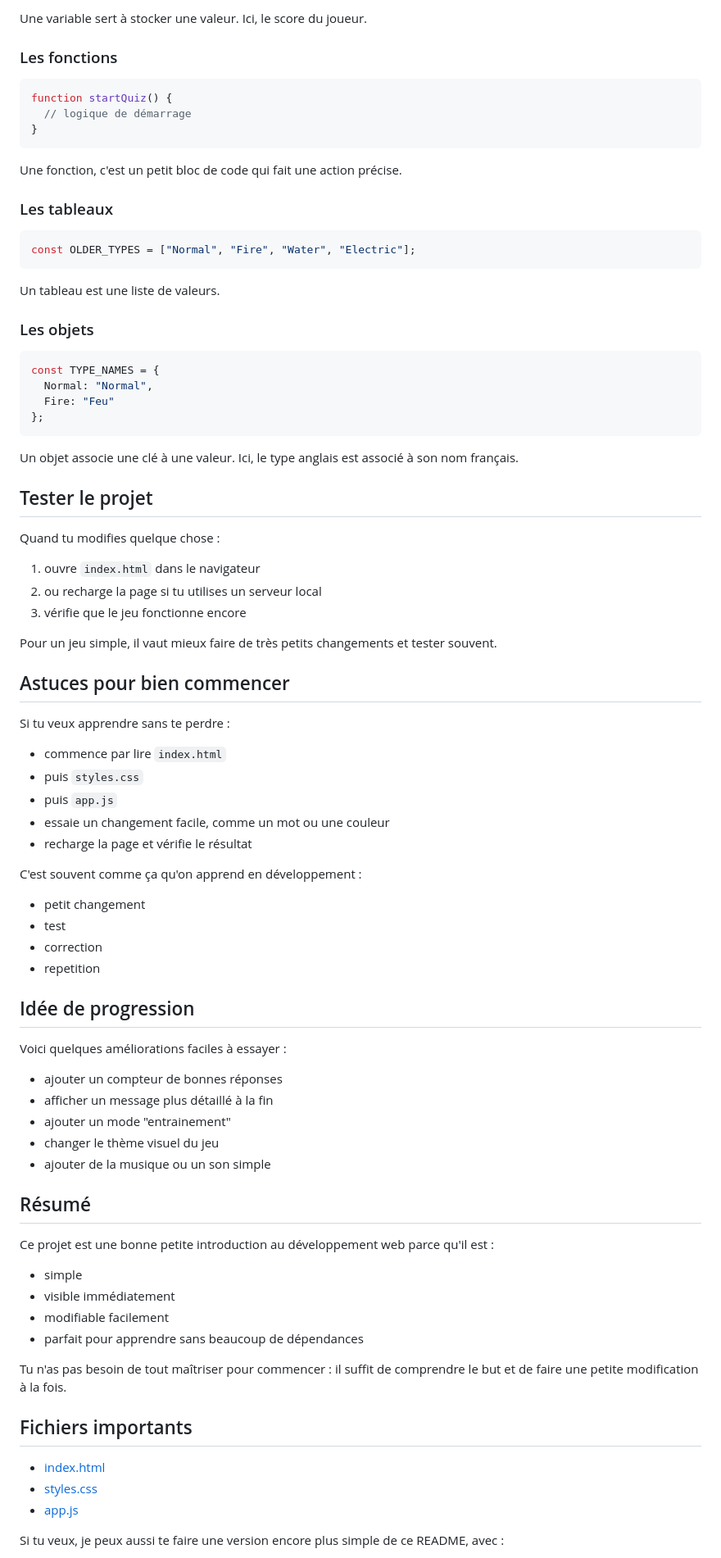
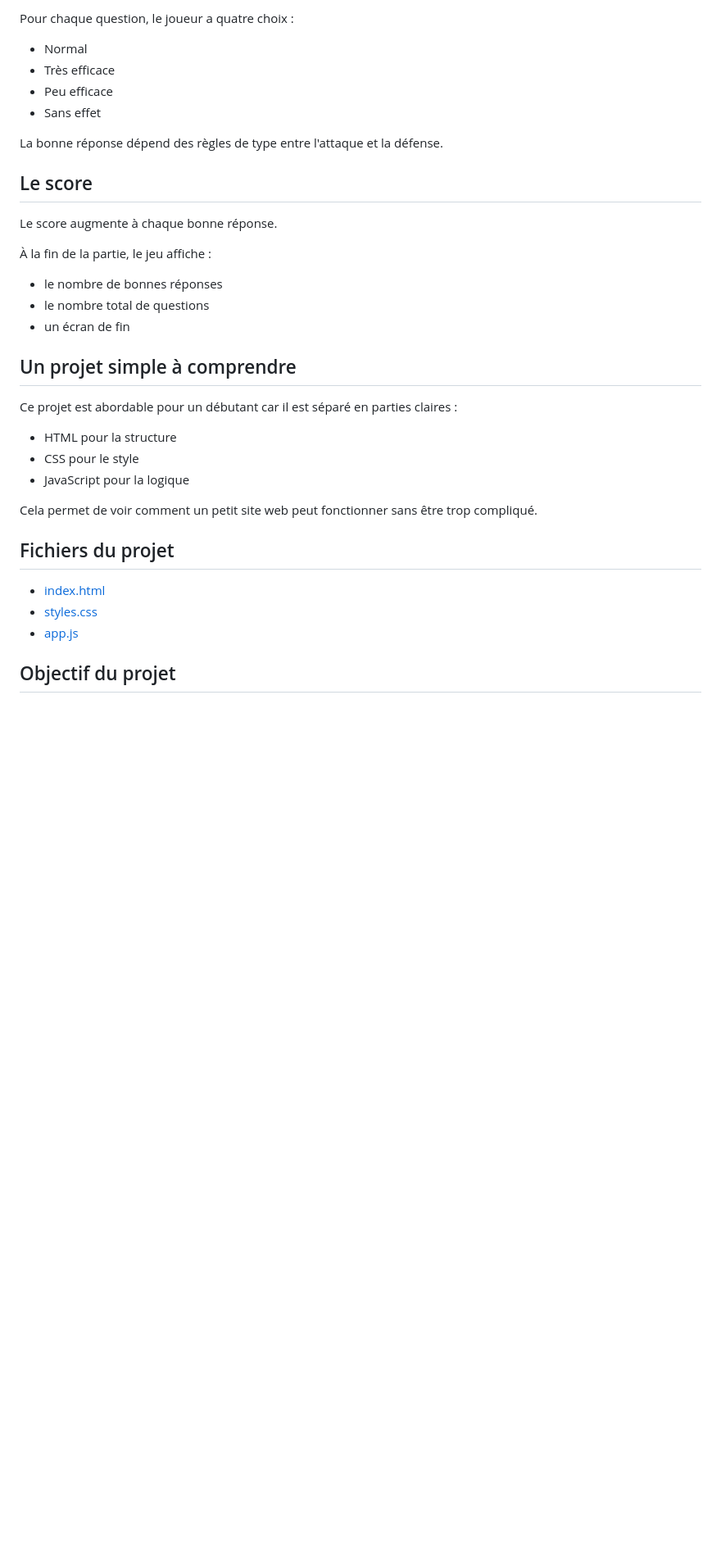
Before and after one commit to Mythologie/Pokemon-Type-Quiz, a Markdown page: README.md, the part around one of its changes. Shown at 82% size. GitHub-like rendering; blank space fills up the shorter version.

Commit message:
Revise README.md for clarity and conciseness

````diff
--- a/README.md
+++ b/README.md
@@ -180,88 +100,38 @@ let score = 0;
 
-Une variable sert à stocker une valeur. Ici, le score du joueur.
+Pour chaque question, le joueur a quatre choix :
 
-### Les fonctions
+- Normal
+- Très efficace
+- Peu efficace
+- Sans effet
 
-```javascript
-function startQuiz() {
-  // logique de démarrage
-}
-```
+La bonne réponse dépend des règles de type entre l'attaque et la défense.
 
-Une fonction, c'est un petit bloc de code qui fait une action précise.
+## Le score
 
-### Les tableaux
+Le score augmente à chaque bonne réponse.
 
-```javascript
-const OLDER_TYPES = ["Normal", "Fire", "Water", "Electric"];
-```
+À la fin de la partie, le jeu affiche :
 
-Un tableau est une liste de valeurs.
+- le nombre de bonnes réponses
+- le nombre total de questions
+- un écran de fin
 
-### Les objets
+## Un projet simple à comprendre
 
-```javascript
-const TYPE_NAMES = {
-  Normal: "Normal",
-  Fire: "Feu"
-};
-```
+Ce projet est abordable pour un débutant car il est séparé en parties claires :
 
-Un objet associe une clé à une valeur. Ici, le type anglais est associé à son nom français.
+- HTML pour la structure
+- CSS pour le style
+- JavaScript pour la logique
 
-## Tester le projet
+Cela permet de voir comment un petit site web peut fonctionner sans être trop compliqué.
 
-Quand tu modifies quelque chose :
-
-1. ouvre `index.html` dans le navigateur
-2. ou recharge la page si tu utilises un serveur local
-3. vérifie que le jeu fonctionne encore
-
-Pour un jeu simple, il vaut mieux faire de très petits changements et tester souvent.
-
-## Astuces pour bien commencer
-
-Si tu veux apprendre sans te perdre :
-
-- commence par lire `index.html`
-- puis `styles.css`
-- puis `app.js`
-- essaie un changement facile, comme un mot ou une couleur
-- recharge la page et vérifie le résultat
-
-C'est souvent comme ça qu'on apprend en développement :
-
-- petit changement
-- test
-- correction
-- repetition
-
-## Idée de progression
-
-Voici quelques améliorations faciles à essayer :
-
-- ajouter un compteur de bonnes réponses
-- afficher un message plus détaillé à la fin
-- ajouter un mode "entrainement"
-- changer le thème visuel du jeu
-- ajouter de la musique ou un son simple
-
-## Résumé
-
-Ce projet est une bonne petite introduction au développement web parce qu'il est :
-
-- simple
-- visible immédiatement
-- modifiable facilement
-- parfait pour apprendre sans beaucoup de dépendances
-
-Tu n'as pas besoin de tout maîtriser pour commencer : il suffit de comprendre le but et de faire une petite modification à la fois.
-
-## Fichiers importants
+## Fichiers du projet
 
 - [index.html](index.html)
 - [styles.css](styles.css)
 - [app.js](app.js)
 
-Si tu veux, je peux aussi te faire une version encore plus simple de ce README, avec :
+## Objectif du projet
 
````
Also changed, not shown: other parts of README.md (+65 -145 lines).
